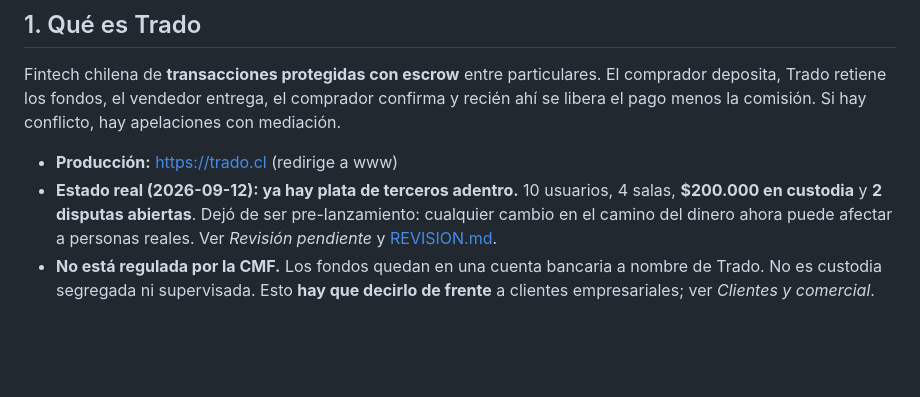
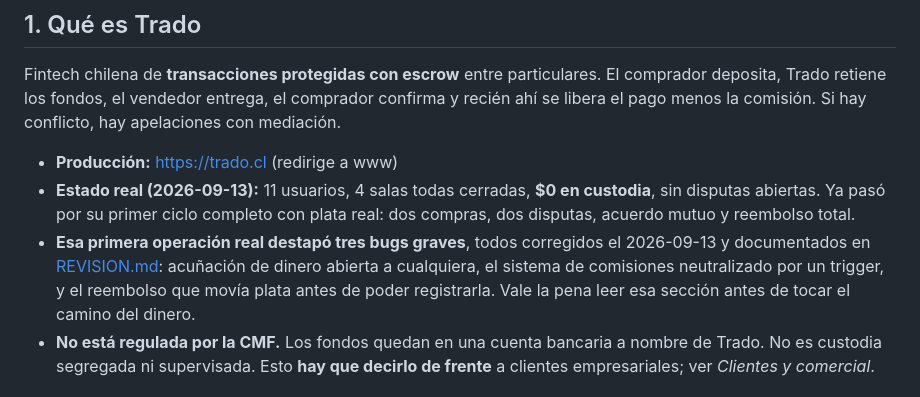
Before and after one commit to Tradocl/trado, a Markdown page: CONTEXTO.md, the part around one of its changes. GitHub-like rendering; blank space fills up the shorter version.

```diff
--- a/CONTEXTO.md
+++ b/CONTEXTO.md
@@ -22,10 +22,14 @@ comprador confirma y recién ahí se libera el pago menos la comisión. Si hay
 conflicto, hay apelaciones con mediación.
 
 - **Producción:** https://trado.cl (redirige a www)
-- **Estado real (2026-09-12): ya hay plata de terceros adentro.** 10 usuarios,
-  4 salas, **$200.000 en custodia** y **2 disputas abiertas**. Dejó de ser
-  pre-lanzamiento: cualquier cambio en el camino del dinero ahora puede afectar
-  a personas reales. Ver *Revisión pendiente* y [REVISION.md](REVISION.md).
+- **Estado real (2026-09-13):** 11 usuarios, 4 salas todas cerradas, **$0 en
+  custodia**, sin disputas abiertas. Ya pasó por su primer ciclo completo con
+  plata real: dos compras, dos disputas, acuerdo mutuo y reembolso total.
+- **Esa primera operación real destapó tres bugs graves**, todos corregidos el
+  2026-09-13 y documentados en [REVISION.md](REVISION.md): acuñación de dinero
+  abierta a cualquiera, el sistema de comisiones neutralizado por un trigger, y
+  el reembolso que movía plata antes de poder registrarla. Vale la pena leer esa
+  sección antes de tocar el camino del dinero.
 - **No está regulada por la CMF.** Los fondos quedan en una cuenta bancaria a
   nombre de Trado. No es custodia segregada ni supervisada. Esto **hay que
   decirlo de frente** a clientes empresariales; ver *Clientes y comercial*.
```
Also changed, not shown: other parts of CONTEXTO.md (+1 -1 lines), REVISION.md (+14 -13 lines).
